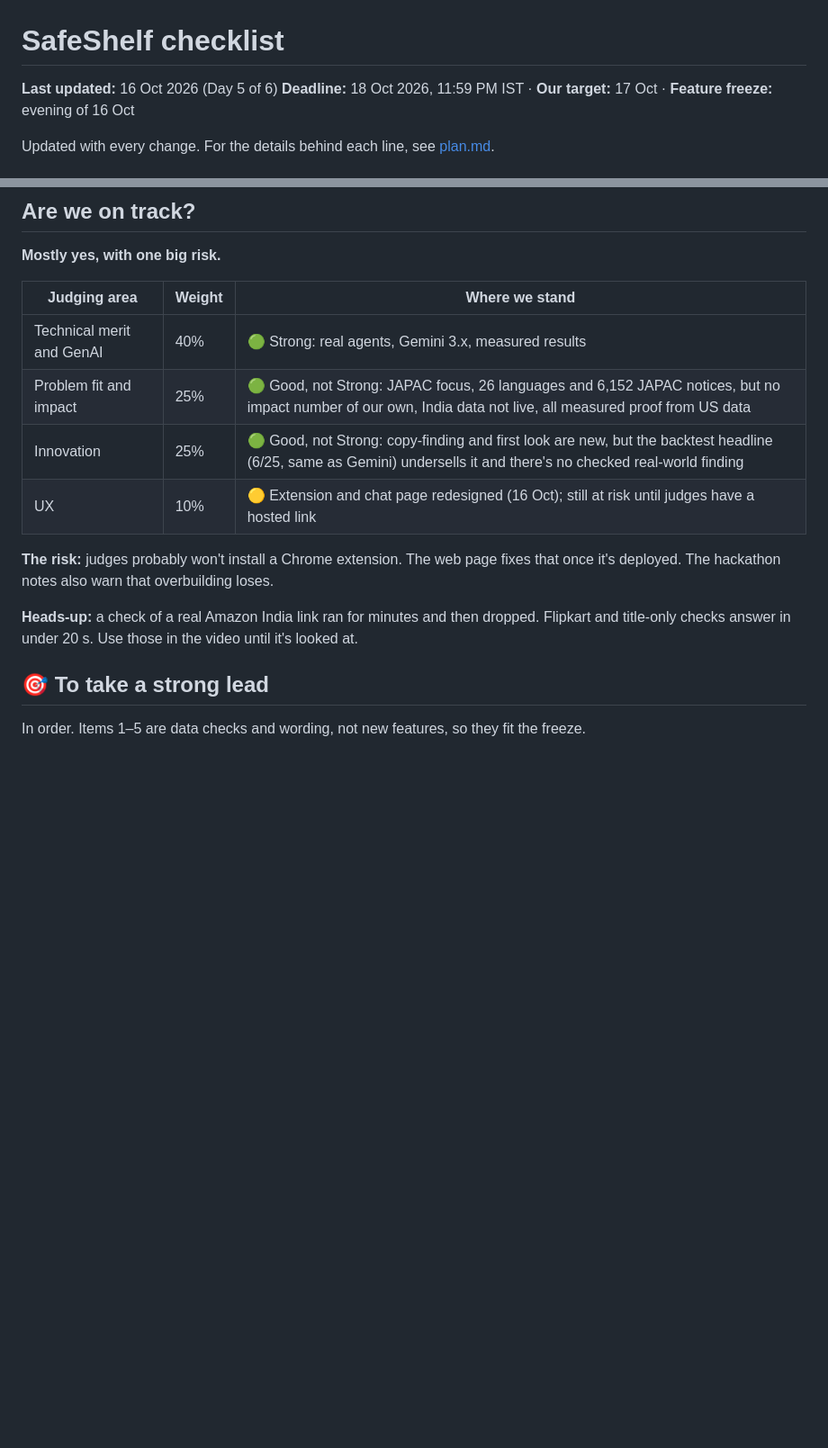
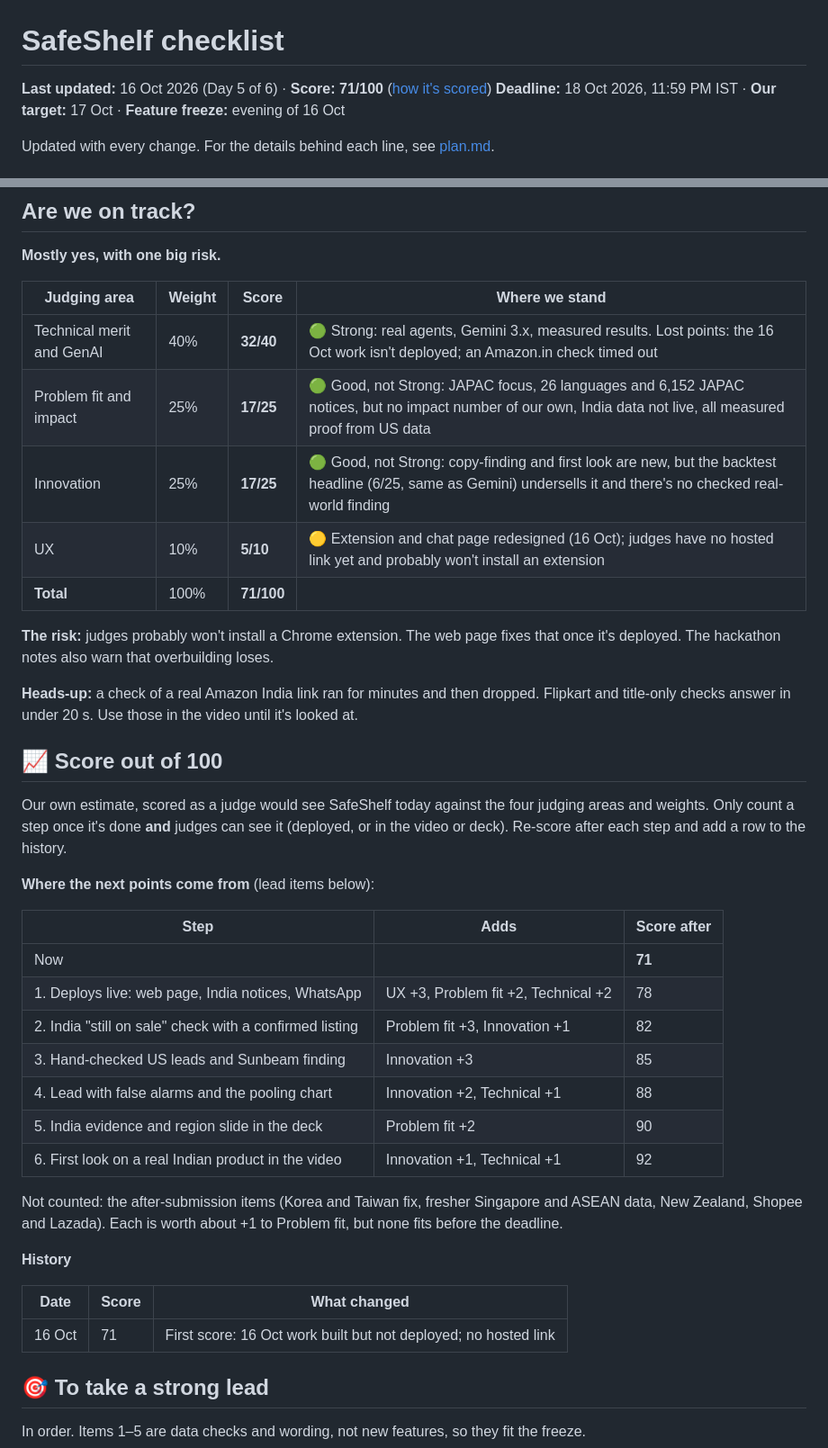
Before and after one commit to solomonwilsonr/all-builders, a Markdown page: checklist.md, 2 parts joined by grey strips. Shown at 90% size. GitHub-like rendering; blank space fills up the shorter version.

Commit message:
Checklist: score out of 100 by judging area, points per lead step, and a history to track it
Co-Authored-By: WOZCODE <contact@withwoz.com>

```diff
--- a/checklist.md
+++ b/checklist.md
@@ -1,6 +1,6 @@
 # SafeShelf checklist
 
-**Last updated:** 16 Oct 2026 (Day 5 of 6)
+**Last updated:** 16 Oct 2026 (Day 5 of 6) · **Score: 71/100** ([how it's scored](#-score-out-of-100))
 **Deadline:** 18 Oct 2026, 11:59 PM IST · **Our target:** 17 Oct · **Feature freeze:** evening of 16 Oct
 
 Updated with every change. For the details behind each line, see [plan.md](plan.md).
@@ -118,16 +118,40 @@ Data checked against the local database on 16 Oct. Cloud SQL has the same data e
 ## Are we on track?
 **Mostly yes, with one big risk.**
 
-| Judging area | Weight | Where we stand |
-|---|---|---|
-| Technical merit and GenAI | 40% | 🟢 Strong: real agents, Gemini 3.x, measured results |
-| Problem fit and impact | 25% | 🟢 Good, not Strong: JAPAC focus, 26 languages and 6,152 JAPAC notices, but no impact number of our own, India data not live, all measured proof from US data |
-| Innovation | 25% | 🟢 Good, not Strong: copy-finding and first look are new, but the backtest headline (6/25, same as Gemini) undersells it and there's no checked real-world finding |
-| UX | 10% | 🟡 Extension and chat page redesigned (16 Oct); still at risk until judges have a hosted link |
+| Judging area | Weight | Score | Where we stand |
+|---|---|---|---|
+| Technical merit and GenAI | 40% | **32/40** | 🟢 Strong: real agents, Gemini 3.x, measured results. Lost points: the 16 Oct work isn't deployed; an Amazon.in check timed out |
+| Problem fit and impact | 25% | **17/25** | 🟢 Good, not Strong: JAPAC focus, 26 languages and 6,152 JAPAC notices, but no impact number of our own, India data not live, all measured proof from US data |
+| Innovation | 25% | **17/25** | 🟢 Good, not Strong: copy-finding and first look are new, but the backtest headline (6/25, same as Gemini) undersells it and there's no checked real-world finding |
+| UX | 10% | **5/10** | 🟡 Extension and chat page redesigned (16 Oct); judges have no hosted link yet and probably won't install an extension |
+| **Total** | 100% | **71/100** | |
 
 **The risk:** judges probably won't install a Chrome extension. The web page fixes that once it's deployed. The hackathon notes also warn that overbuilding loses.
 
 **Heads-up:** a check of a real Amazon India link ran for minutes and then dropped. Flipkart and title-only checks answer in under 20 s. Use those in the video until it's looked at.
+
+## 📈 Score out of 100
+Our own estimate, scored as a judge would see SafeShelf today against the four judging areas and weights. Only count a step once it's done **and** judges can see it (deployed, or in the video or deck). Re-score after each step and add a row to the history.
+
+**Where the next points come from** (lead items below):
+
+| Step | Adds | Score after |
+|---|---|---|
+| Now | | **71** |
+| 1. Deploys live: web page, India notices, WhatsApp | UX +3, Problem fit +2, Technical +2 | 78 |
+| 2. India "still on sale" check with a confirmed listing | Problem fit +3, Innovation +1 | 82 |
+| 3. Hand-checked US leads and Sunbeam finding | Innovation +3 | 85 |
+| 4. Lead with false alarms and the pooling chart | Innovation +2, Technical +1 | 88 |
+| 5. India evidence and region slide in the deck | Problem fit +2 | 90 |
+| 6. First look on a real Indian product in the video | Innovation +1, Technical +1 | 92 |
+
+Not counted: the after-submission items (Korea and Taiwan fix, fresher Singapore and ASEAN data, New Zealand, Shopee and Lazada). Each is worth about +1 to Problem fit, but none fits before the deadline.
+
+**History**
+
+| Date | Score | What changed |
+|---|---|---|
+| 16 Oct | 71 | First score: 16 Oct work built but not deployed; no hosted link |
 
 ## 🎯 To take a strong lead
 In order. Items 1–5 are data checks and wording, not new features, so they fit the freeze.
```
